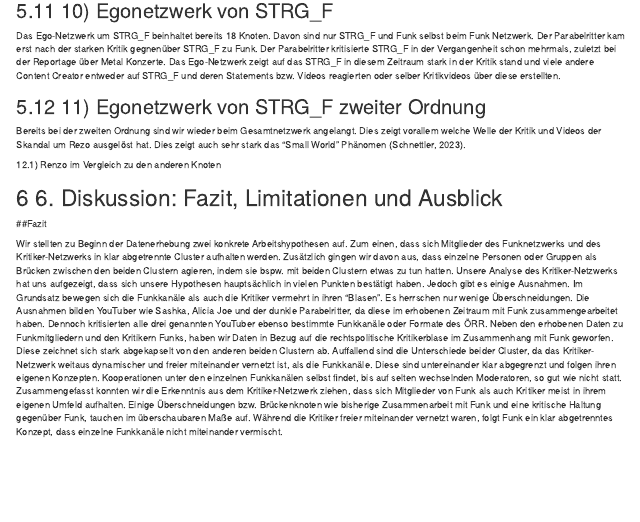
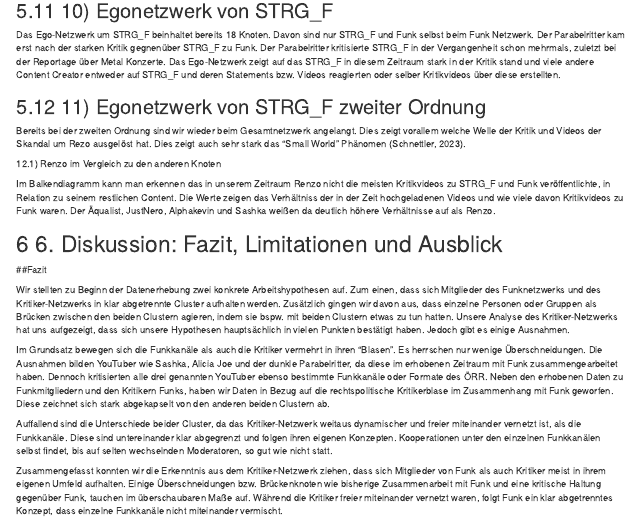
Before and after one commit to js471/Funk-Kritiker-Netzwerk, an R Markdown document (Forschungsbericht.rmd): the page in a window 1100 px wide, from 4040 px down before the commit and from 4160 px down after it, so that both start at the same text. Rendered offline with R 4.5, knitr and Pandoc, with nearby package versions; the code chunks are not run, so their results and figures are left out.

Commit message:
Update Forschungsbericht.rmd

````diff
--- a/Forschungsbericht.rmd
+++ b/Forschungsbericht.rmd
@@ -874,6 +883,7 @@
   ) +
   theme(axis.text.x = element_text(angle = 45, hjust = 1))
 ```
+Im Balkendiagramm kann man erkennen das in unserem Zeitraum Renzo nicht die meisten Kritikvideos zu STRG_F und Funk veröffentlichte, in Relation zu seinem restlichen Content. Die Werte zeigen das Verhältniss der in der Zeit hochgeladenen Videos und wie viele davon Kritikvideos zu Funk waren. Der Äqualist, JustNero, Alphakevin und Sashka weißen da deutlich höhere Verhältnisse auf als Renzo.
 
 # 6. Diskussion: Fazit, Limitationen und Ausblick
 
````
Also changed, not shown: Forschungsbericht.rmd (17 more changed lines).
